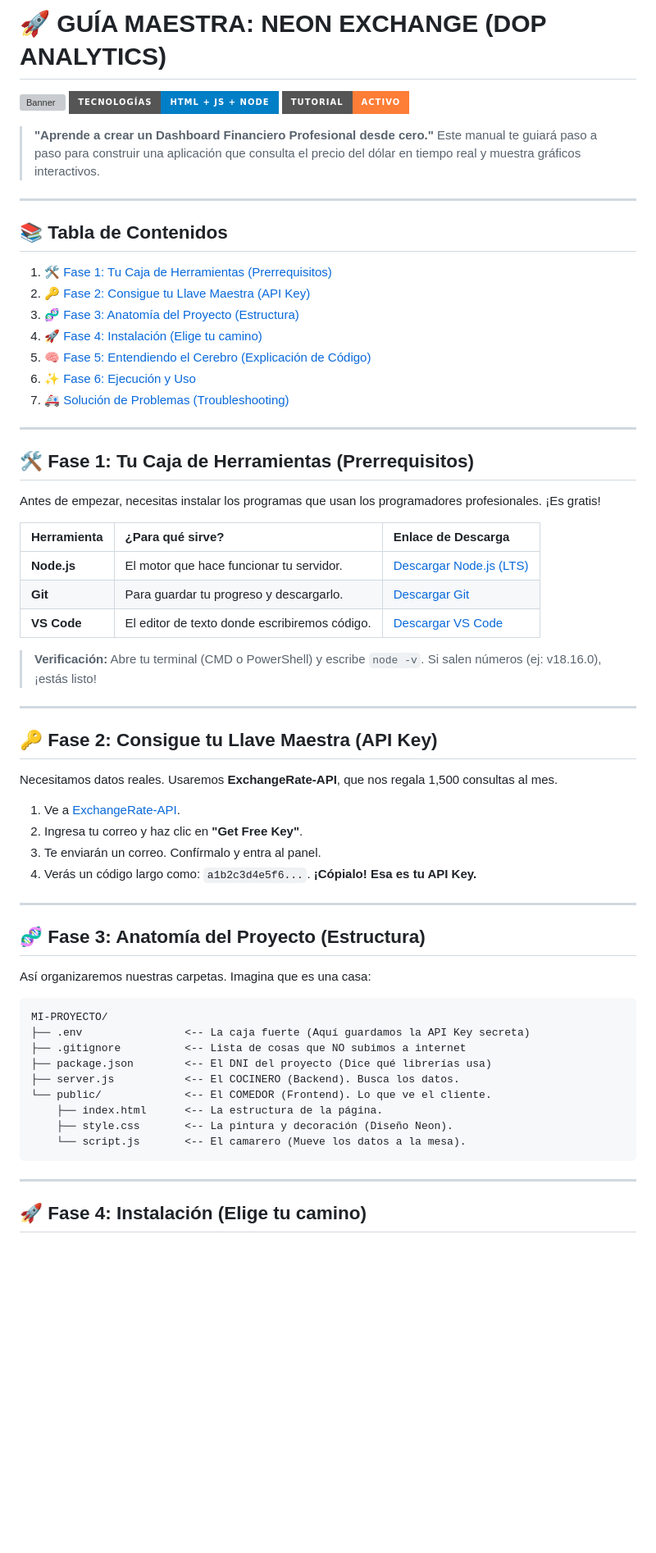
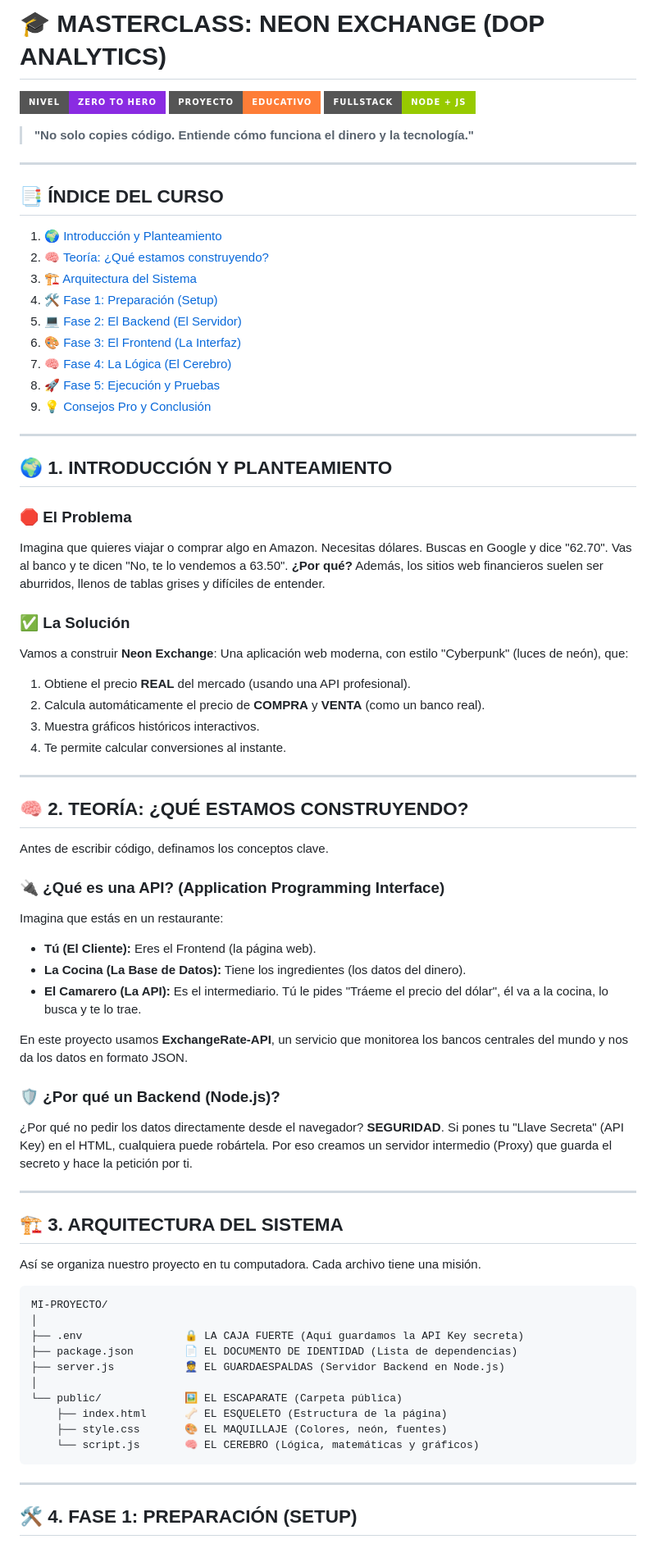
Before and after one commit to JUANCITOPENA/CAMBIOS_DIVISAS_RD_JPV, a Markdown page: README.md, the part around one of its changes. Shown at 82% size. Drawn GitHub-style; badges without logos; blank space fills up the shorter version; grey boxes are pictures that could not be loaded.

Commit message:
docs: actualizar readme a formato masterclass educativa completa

````diff
--- a/README.md
+++ b/README.md
@@ -1,68 +1,78 @@
-# 🚀 GUÍA MAESTRA: NEON EXCHANGE (DOP ANALYTICS)
+# 🎓 MASTERCLASS: NEON EXCHANGE (DOP ANALYTICS)
 
-![Banner](https://img.shields.io/badge/NIVEL-PRINCIPIANTE%20%2F%20INTERMEDIO-green?style=for-the-badge&logo=codecademy)
-![Stack](https://img.shields.io/badge/Tecnologías-HTML%20%2B%20JS%20%2B%20NODE-blue?style=for-the-badge)
-![Status](https://img.shields.io/badge/TUTORIAL-ACTIVO-orange?style=for-the-badge)
+![Nivel](https://img.shields.io/badge/NIVEL-ZERO%20TO%20HERO-blueviolet?style=for-the-badge&logo=academic)
+![Tipo](https://img.shields.io/badge/PROYECTO-EDUCATIVO-orange?style=for-the-badge)
+![Stack](https://img.shields.io/badge/FULLSTACK-NODE%20%2B%20JS-green?style=for-the-badge)
 
-> **"Aprende a crear un Dashboard Financiero Profesional desde cero."**
-> Este manual te guiará paso a paso para construir una aplicación que consulta el precio del dólar en tiempo real y muestra gráficos interactivos.
+> **"No solo copies código. Entiende cómo funciona el dinero y la tecnología."**
 
 ---
 
-## 📚 Tabla de Contenidos
+## 📑 ÍNDICE DEL CURSO
 
-1.  [🛠️ Fase 1: Tu Caja de Herramientas (Prerrequisitos)](#-fase-1-tu-caja-de-herramientas-prerrequisitos)
-2.  [🔑 Fase 2: Consigue tu Llave Maestra (API Key)](#-fase-2-consigue-tu-llave-maestra-api-key)
-3.  [🧬 Fase 3: Anatomía del Proyecto (Estructura)](#-fase-3-anatomía-del-proyecto-estructura)
-4.  [🚀 Fase 4: Instalación (Elige tu camino)](#-fase-4-instalación-elige-tu-camino)
-5.  [🧠 Fase 5: Entendiendo el Cerebro (Explicación de Código)](#-fase-5-entendiendo-el-cerebro-explicación-de-código)
-6.  [✨ Fase 6: Ejecución y Uso](#-fase-6-ejecución-y-uso)
-7.  [🚑 Solución de Problemas (Troubleshooting)](#-solución-de-problemas-troubleshooting)
+1.  [🌍 Introducción y Planteamiento](#-introducción-y-planteamiento)
+2.  [🧠 Teoría: ¿Qué estamos construyendo?](#-teoría-qué-estamos-construyendo)
+3.  [🏗️ Arquitectura del Sistema](#-arquitectura-del-sistema)
+4.  [🛠️ Fase 1: Preparación (Setup)](#-fase-1-preparación-setup)
+5.  [💻 Fase 2: El Backend (El Servidor)](#-fase-2-el-backend-el-servidor)
+6.  [🎨 Fase 3: El Frontend (La Interfaz)](#-fase-3-el-frontend-la-interfaz)
+7.  [🧠 Fase 4: La Lógica (El Cerebro)](#-fase-4-la-lógica-el-cerebro)
+8.  [🚀 Fase 5: Ejecución y Pruebas](#-fase-5-ejecución-y-pruebas)
+9.  [💡 Consejos Pro y Conclusión](#-consejos-pro-y-conclusión)
 
 ---
 
-## 🛠️ Fase 1: Tu Caja de Herramientas (Prerrequisitos)
+## 🌍 1. INTRODUCCIÓN Y PLANTEAMIENTO
 
-Antes de empezar, necesitas instalar los programas que usan los programadores profesionales. ¡Es gratis!
+### 🛑 El Problema
+Imagina que quieres viajar o comprar algo en Amazon. Necesitas dólares. Buscas en Google y dice "62.70". Vas al banco y te dicen "No, te lo vendemos a 63.50". **¿Por qué?**
+Además, los sitios web financieros suelen ser aburridos, llenos de tablas grises y difíciles de entender.
 
-| Herramienta | ¿Para qué sirve? | Enlace de Descarga |
-| :--- | :--- | :--- |
-| **Node.js** | El motor que hace funcionar tu servidor. | [Descargar Node.js (LTS)](https://nodejs.org/es/) |
-| **Git** | Para guardar tu progreso y descargarlo. | [Descargar Git](https://git-scm.com/) |
-| **VS Code** | El editor de texto donde escribiremos código. | [Descargar VS Code](https://code.visualstudio.com/) |
-
-> **Verificación:** Abre tu terminal (CMD o PowerShell) y escribe `node -v`. Si salen números (ej: v18.16.0), ¡estás listo!
+### ✅ La Solución
+Vamos a construir **Neon Exchange**: Una aplicación web moderna, con estilo "Cyberpunk" (luces de neón), que:
+1.  Obtiene el precio **REAL** del mercado (usando una API profesional).
+2.  Calcula automáticamente el precio de **COMPRA** y **VENTA** (como un banco real).
+3.  Muestra gráficos históricos interactivos.
+4.  Te permite calcular conversiones al instante.
 
 ---
 
-## 🔑 Fase 2: Consigue tu Llave Maestra (API Key)
+## 🧠 2. TEORÍA: ¿QUÉ ESTAMOS CONSTRUYENDO?
 
-Necesitamos datos reales. Usaremos **ExchangeRate-API**, que nos regala 1,500 consultas al mes.
+Antes de escribir código, definamos los conceptos clave.
 
-1.  Ve a [ExchangeRate-API](https://www.exchangerate-api.com/).
-2.  Ingresa tu correo y haz clic en **"Get Free Key"**.
-3.  Te enviarán un correo. Confírmalo y entra al panel.
-4.  Verás un código largo como: `a1b2c3d4e5f6...`. **¡Cópialo! Esa es tu API Key.**
+### 🔌 ¿Qué es una API? (Application Programming Interface)
+Imagina que estás en un restaurante:
+*   **Tú (El Cliente):** Eres el Frontend (la página web).
+*   **La Cocina (La Base de Datos):** Tiene los ingredientes (los datos del dinero).
+*   **El Camarero (La API):** Es el intermediario. Tú le pides "Tráeme el precio del dólar", él va a la cocina, lo busca y te lo trae.
+
+En este proyecto usamos **ExchangeRate-API**, un servicio que monitorea los bancos centrales del mundo y nos da los datos en formato JSON.
+
+### 🛡️ ¿Por qué un Backend (Node.js)?
+¿Por qué no pedir los datos directamente desde el navegador? **SEGURIDAD**.
+Si pones tu "Llave Secreta" (API Key) en el HTML, cualquiera puede robártela. Por eso creamos un servidor intermedio (Proxy) que guarda el secreto y hace la petición por ti.
 
 ---
 
-## 🧬 Fase 3: Anatomía del Proyecto (Estructura)
+## 🏗️ 3. ARQUITECTURA DEL SISTEMA
 
-Así organizaremos nuestras carpetas. Imagina que es una casa:
+Así se organiza nuestro proyecto en tu computadora. Cada archivo tiene una misión.
 
 ```plaintext
 MI-PROYECTO/
-├── .env                <-- La caja fuerte (Aquí guardamos la API Key secreta)
-├── .gitignore          <-- Lista de cosas que NO subimos a internet
-├── package.json        <-- El DNI del proyecto (Dice qué librerías usa)
-├── server.js           <-- El COCINERO (Backend). Busca los datos.
-└── public/             <-- El COMEDOR (Frontend). Lo que ve el cliente.
-    ├── index.html      <-- La estructura de la página.
-    ├── style.css       <-- La pintura y decoración (Diseño Neon).
-    └── script.js       <-- El camarero (Mueve los datos a la mesa).
+│
+├── .env                🔒 LA CAJA FUERTE (Aquí guardamos la API Key secreta)
+├── package.json        📄 EL DOCUMENTO DE IDENTIDAD (Lista de dependencias)
+├── server.js           👮 EL GUARDAESPALDAS (Servidor Backend en Node.js)
+│
+└── public/             🖼️ EL ESCAPARATE (Carpeta pública)
+    ├── index.html      🦴 EL ESQUELETO (Estructura de la página)
+    ├── style.css       🎨 EL MAQUILLAJE (Colores, neón, fuentes)
+    └── script.js       🧠 EL CEREBRO (Lógica, matemáticas y gráficos)
 ```
 
 ---
 
-## 🚀 Fase 4: Instalación (Elige tu camino)
+## 🛠️ 4. FASE 1: PREPARACIÓN (SETUP)
 
````
Also changed, not shown: other parts of README.md (+192 -83 lines).
